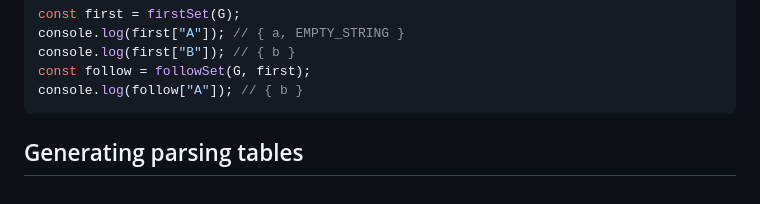
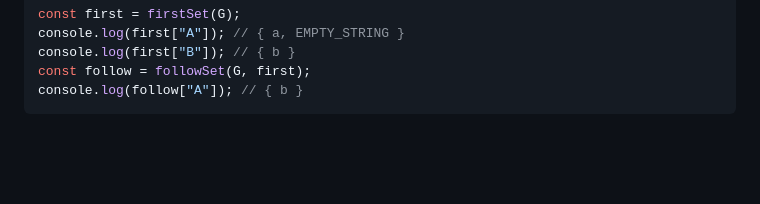
Before and after one commit to melosomelo/ll1-generator, a Markdown page: core/README.md, the part around the change. GitHub-like rendering; blank space fills up the shorter version.

````diff
--- a/core/README.md
+++ b/core/README.md
@@ -120,5 +120,3 @@ console.log(first["B"]); // { b }
 const follow = followSet(G, first);
 console.log(follow["A"]); // { b }
 ```
-
-## Generating parsing tables
````
